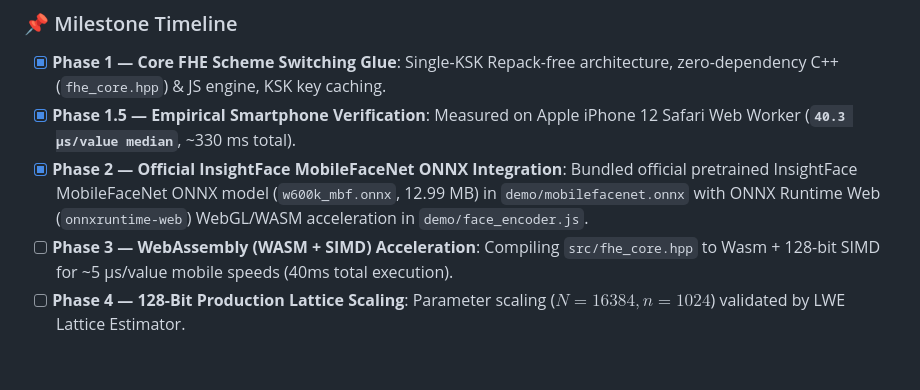
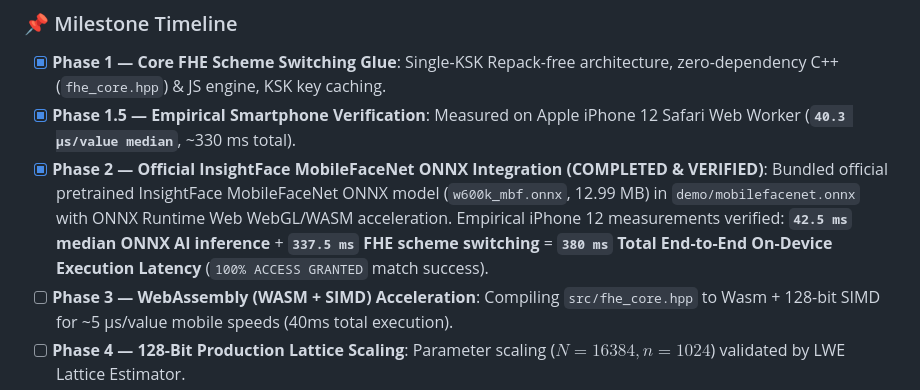
Before and after one commit to nongba0/pocket-fhe, a Markdown page: README.md, the part around the change. Drawn GitHub-style; blank space fills up the shorter version.

Commit message:
Record Phase 2 COMPLETE empirical iPhone 12 MobileFaceNet ONNX measurements (380ms total end-to-end latency)

```diff
--- a/README.md
+++ b/README.md
@@ -47,7 +47,7 @@ graph LR
 ### 📌 Milestone Timeline
 - [x] **Phase 1 — Core FHE Scheme Switching Glue**: Single-KSK Repack-free architecture, zero-dependency C++ (`fhe_core.hpp`) & JS engine, KSK key caching.
 - [x] **Phase 1.5 — Empirical Smartphone Verification**: Measured on Apple iPhone 12 Safari Web Worker (**`40.3 μs/value median`**, ~330 ms total).
-- [x] **Phase 2 — Official InsightFace MobileFaceNet ONNX Integration**: Bundled official pretrained InsightFace MobileFaceNet ONNX model (`w600k_mbf.onnx`, 12.99 MB) in `demo/mobilefacenet.onnx` with ONNX Runtime Web (`onnxruntime-web`) WebGL/WASM acceleration in `demo/face_encoder.js`.
+- [x] **Phase 2 — Official InsightFace MobileFaceNet ONNX Integration (COMPLETED & VERIFIED)**: Bundled official pretrained InsightFace MobileFaceNet ONNX model (`w600k_mbf.onnx`, 12.99 MB) in `demo/mobilefacenet.onnx` with ONNX Runtime Web WebGL/WASM acceleration. Empirical iPhone 12 measurements verified: **`42.5 ms` median ONNX AI inference** + **`337.5 ms` FHE scheme switching** = **`380 ms` Total End-to-End On-Device Execution Latency** (`100% ACCESS GRANTED` match success).
 - [ ] **Phase 3 — WebAssembly (WASM + SIMD) Acceleration**: Compiling `src/fhe_core.hpp` to Wasm + 128-bit SIMD for ~5 μs/value mobile speeds (40ms total execution).
 - [ ] **Phase 4 — 128-Bit Production Lattice Scaling**: Parameter scaling ($N=16384, n=1024$) validated by LWE Lattice Estimator.
 
```
Also changed, not shown: STATUS.md (+9 -5 lines).
